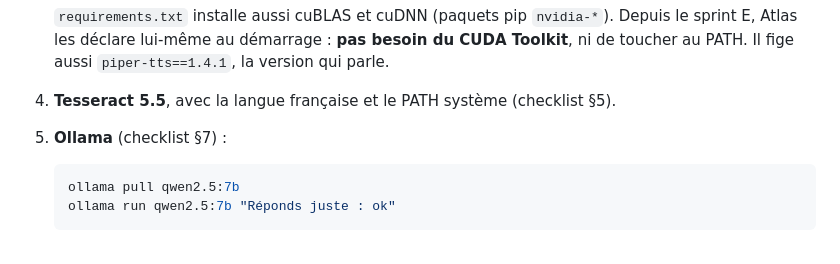
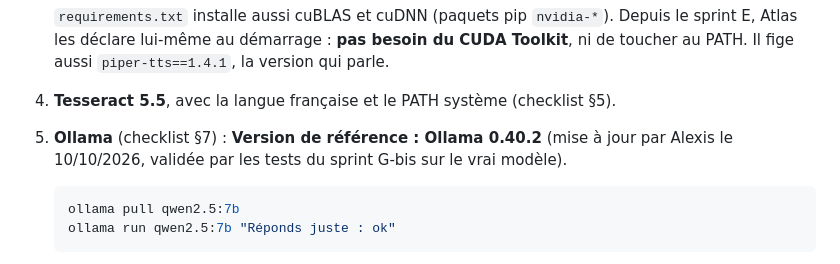
Before and after one commit to ALX-18/Atlas, a Markdown page: docs/beta/INSTALLATION_ALEXIS.md, the part around the change. GitHub-like rendering.

````diff
--- a/docs/beta/INSTALLATION_ALEXIS.md
+++ b/docs/beta/INSTALLATION_ALEXIS.md
@@ -55,6 +55,7 @@ Détail et vérification de chaque étape : `docs/install_checklist.md`, aux sec
    `requirements.txt` installe aussi cuBLAS et cuDNN (paquets pip `nvidia-*`). Depuis le sprint E, Atlas les déclare lui-même au démarrage : **pas besoin du CUDA Toolkit**, ni de toucher au PATH. Il fige aussi `piper-tts==1.4.1`, la version qui parle.
 4. **Tesseract 5.5**, avec la langue française et le PATH système (checklist §5).
 5. **Ollama** (checklist §7) :
+   **Version de référence : Ollama 0.40.2** (mise à jour par Alexis le 10/10/2026, validée par les tests du sprint G-bis sur le vrai modèle).
    ```powershell
    ollama pull qwen2.5:7b
    ollama run qwen2.5:7b "Réponds juste : ok"
````
Also changed, not shown: docs/beta/GUIDE_TESTEUR.md (+2 -0 lines).
